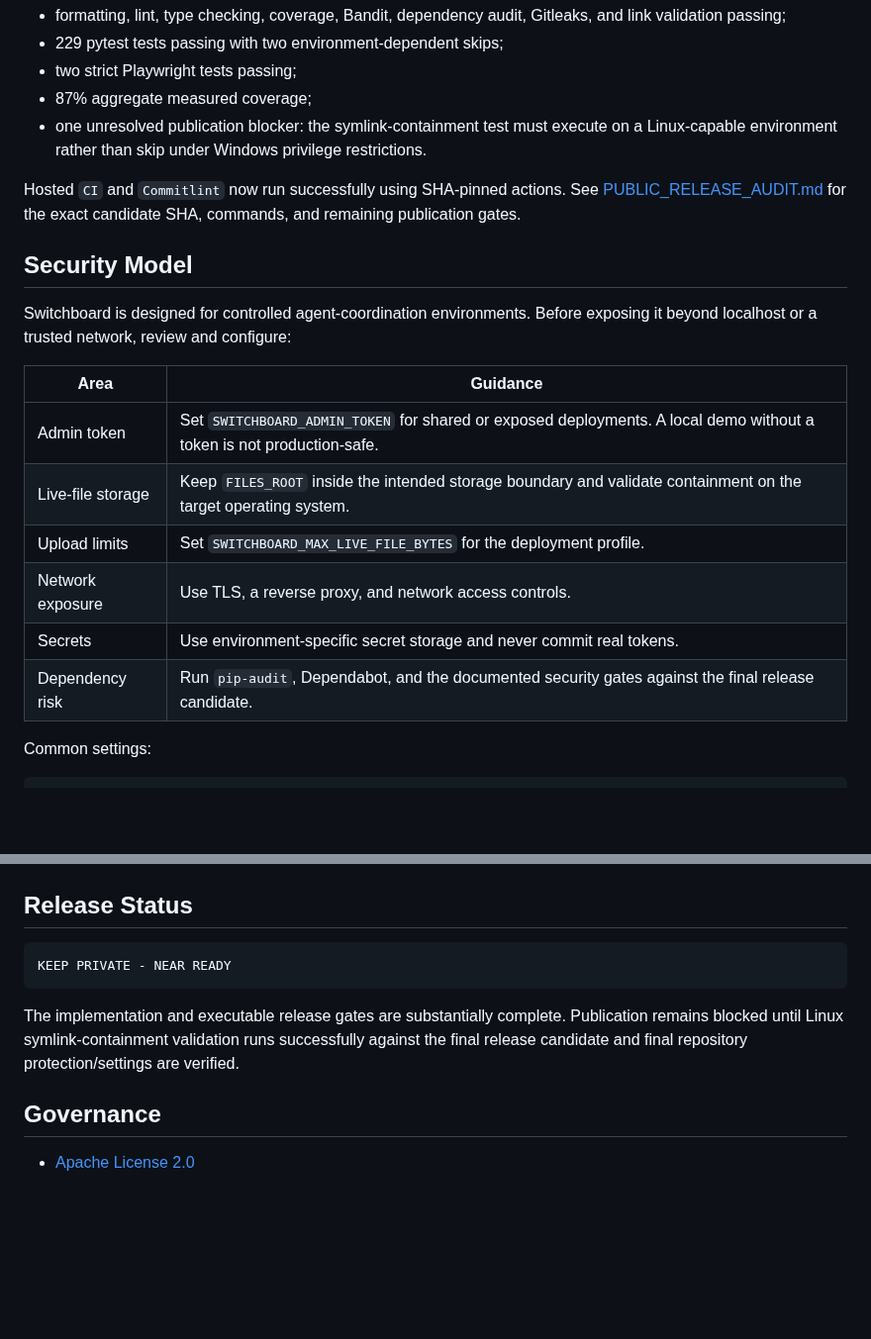
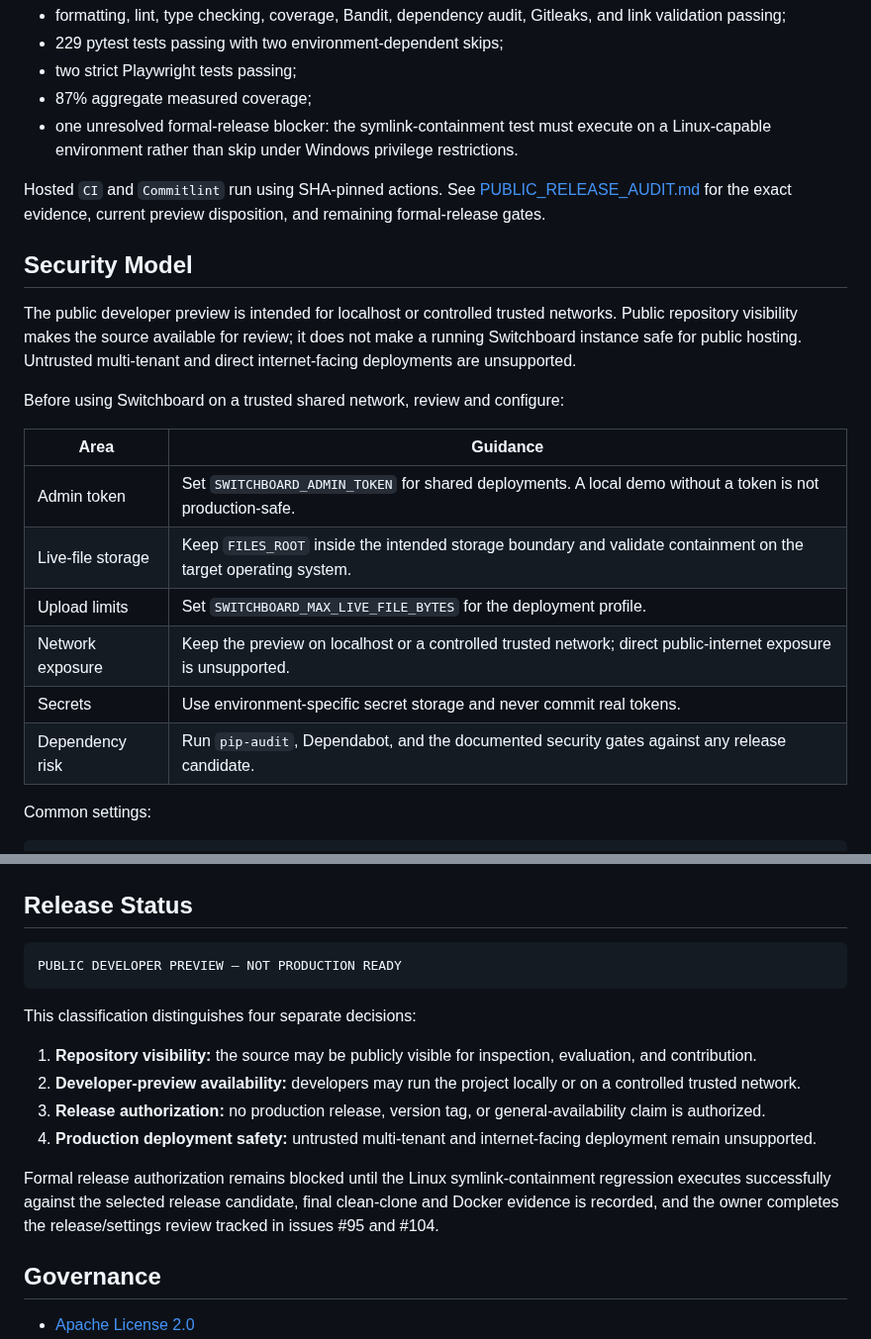
Before and after one commit to Nobodyworld/dev-agent-switchboard, a Markdown page: README.md, 2 parts joined by grey strips. Shown at 99% size. GitHub-like rendering; blank space fills up the shorter version.

Commit message:
docs(release): classify public developer preview

````diff
--- a/README.md
+++ b/README.md
@@ -102,22 +102,24 @@ The latest clean-clone release audit records:
 - 229 pytest tests passing with two environment-dependent skips;
 - two strict Playwright tests passing;
 - 87% aggregate measured coverage;
-- one unresolved publication blocker: the symlink-containment test must execute on a Linux-capable environment rather than skip under Windows privilege restrictions.
+- one unresolved formal-release blocker: the symlink-containment test must execute on a Linux-capable environment rather than skip under Windows privilege restrictions.
 
-Hosted `CI` and `Commitlint` now run successfully using SHA-pinned actions. See [PUBLIC_RELEASE_AUDIT.md](PUBLIC_RELEASE_AUDIT.md) for the exact candidate SHA, commands, and remaining publication gates.
+Hosted `CI` and `Commitlint` run using SHA-pinned actions. See [PUBLIC_RELEASE_AUDIT.md](PUBLIC_RELEASE_AUDIT.md) for the exact evidence, current preview disposition, and remaining formal-release gates.
 
 ## Security Model
 
-Switchboard is designed for controlled agent-coordination environments. Before exposing it beyond localhost or a trusted network, review and configure:
+The public developer preview is intended for localhost or controlled trusted networks. Public repository visibility makes the source available for review; it does not make a running Switchboard instance safe for public hosting. Untrusted multi-tenant and direct internet-facing deployments are unsupported.
+
+Before using Switchboard on a trusted shared network, review and configure:
 
 | Area              | Guidance                                                                                                              |
 | ----------------- | --------------------------------------------------------------------------------------------------------------------- |
-| Admin token       | Set `SWITCHBOARD_ADMIN_TOKEN` for shared or exposed deployments. A local demo without a token is not production-safe. |
+| Admin token       | Set `SWITCHBOARD_ADMIN_TOKEN` for shared deployments. A local demo without a token is not production-safe.           |
 | Live-file storage | Keep `FILES_ROOT` inside the intended storage boundary and validate containment on the target operating system.       |
 | Upload limits     | Set `SWITCHBOARD_MAX_LIVE_FILE_BYTES` for the deployment profile.                                                     |
-| Network exposure  | Use TLS, a reverse proxy, and network access controls.                                                                |
+| Network exposure  | Keep the preview on localhost or a controlled trusted network; direct public-internet exposure is unsupported.        |
 | Secrets           | Use environment-specific secret storage and never commit real tokens.                                                 |
-| Dependency risk   | Run `pip-audit`, Dependabot, and the documented security gates against the final release candidate.                   |
+| Dependency risk   | Run `pip-audit`, Dependabot, and the documented security gates against any release candidate.                         |
 
 Common settings:
 
@@ -162,10 +164,17 @@ docs/                      # Architecture, API, integration, and operations docs
 ## Release Status
 
 ```text
-KEEP PRIVATE - NEAR READY
+PUBLIC DEVELOPER PREVIEW — NOT PRODUCTION READY
 ```
 
-The implementation and executable release gates are substantially complete. Publication remains blocked until Linux symlink-containment validation runs successfully against the final release candidate and final repository protection/settings are verified.
+This classification distinguishes four separate decisions:
+
+1. **Repository visibility:** the source may be publicly visible for inspection, evaluation, and contribution.
+2. **Developer-preview availability:** developers may run the project locally or on a controlled trusted network.
+3. **Release authorization:** no production release, version tag, or general-availability claim is authorized.
+4. **Production deployment safety:** untrusted multi-tenant and internet-facing deployment remain unsupported.
+
+Formal release authorization remains blocked until the Linux symlink-containment regression executes successfully against the selected release candidate, final clean-clone and Docker evidence is recorded, and the owner completes the release/settings review tracked in issues #95 and #104.
 
 ## Governance
 
````
